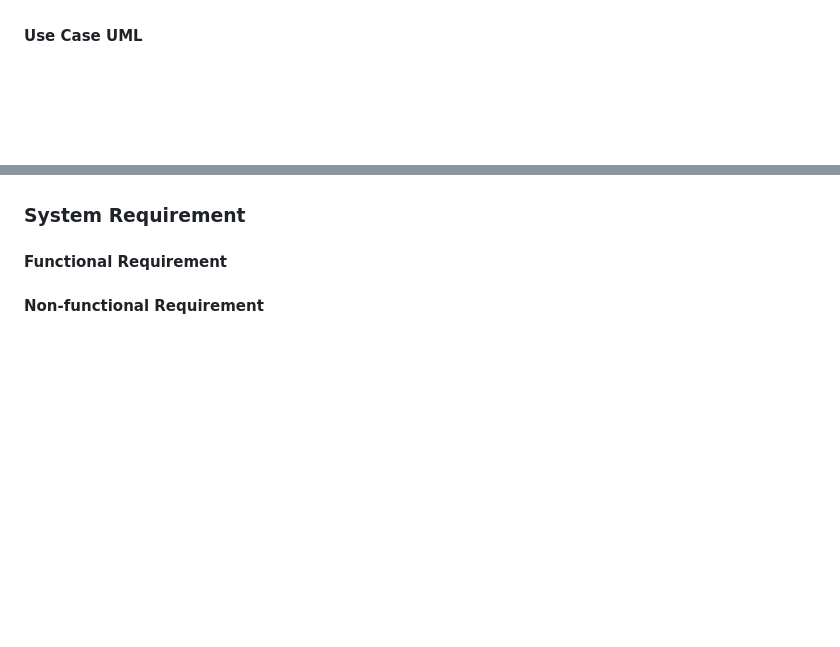
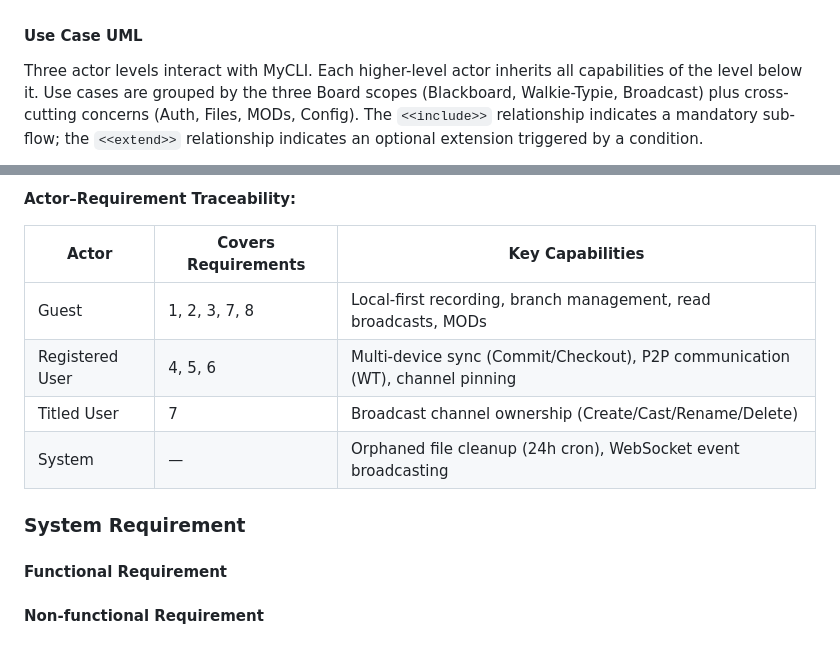
Before and after one commit to HKPooPoo/My_CLI_Re, a Markdown page: documents/Arch.md, 2 parts joined by grey strips. GitHub-like rendering; blank space fills up the shorter version.

```diff
--- a/documents/Arch.md
+++ b/documents/Arch.md
@@ -56,4 +56,5 @@ Let us mock up scenarios for different purpose:
 
 #### Use Case UML
 
+Three actor levels interact with MyCLI. Each higher-level actor inherits all capabilities of the level below it. Use cases are grouped by the three Board scopes (Blackboard, Walkie-Typie, Broadcast) plus cross-cutting concerns (Auth, Files, MODs, Config). The `<<include>>` relationship indicates a mandatory sub-flow; the `<<extend>>` relationship indicates an optional extension triggered by a condition.
 
@@ -60,3 +153,11 @@ Let us mock up scenarios for different purpose:
+**Actor–Requirement Traceability:**
+
+| Actor | Covers Requirements | Key Capabilities |
+|-------|-------------------|------------------|
+| Guest | 1, 2, 3, 7, 8 | Local-first recording, branch management, read broadcasts, MODs |
+| Registered User | 4, 5, 6 | Multi-device sync (Commit/Checkout), P2P communication (WT), channel pinning |
+| Titled User | 7 | Broadcast channel ownership (Create/Cast/Rename/Delete) |
+| System | — | Orphaned file cleanup (24h cron), WebSocket event broadcasting |
 
 ### System Requirement
 
```
Also changed, not shown: other parts of documents/Arch.md (+92 -0 lines).
